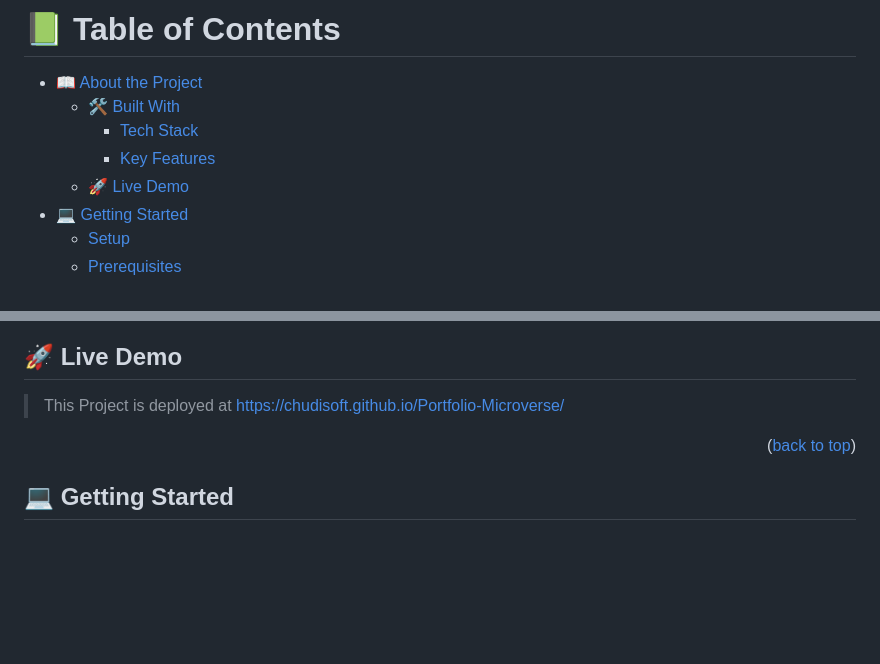
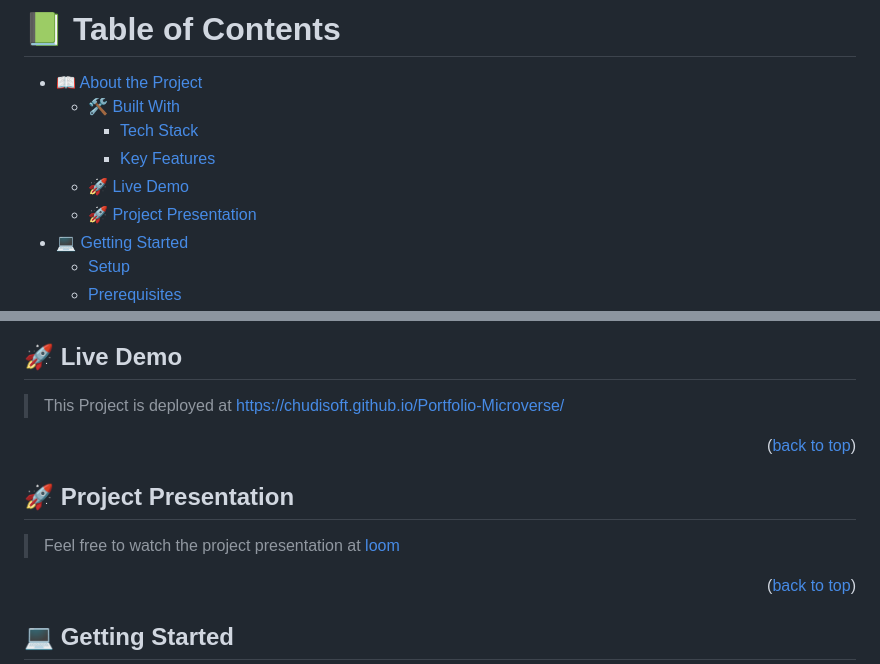
Before and after one commit to chudisoft/Portfolio-Microverse, a Markdown page: README.md, 2 parts joined by grey strips. Drawn GitHub-style; blank space fills up the shorter version.

Commit message:
Update README.md
Add a Project Presentation with a link to loom

```diff
--- a/README.md
+++ b/README.md
@@ -16,6 +16,7 @@
     - [Tech Stack](#tech-stack)
     - [Key Features](#key-features)
   - [🚀 Live Demo](#live-demo)
+  - [🚀 Project Presentation](#Project-Presentation)
 - [💻 Getting Started](#getting-started)
   - [Setup](#setup)
   - [Prerequisites](#prerequisites)
@@ -83,6 +84,16 @@ It also allows the student to showcase what they can do to the future employee.
 > This Project is deployed at https://chudisoft.github.io/Portfolio-Microverse/
 
 <!-- - [Live Demo Link](https://google.com) -->
+
+<p align="right">(<a href="#readme-top">back to top</a>)</p>
+
+<!-- Project presentation -->
+
+## 🚀 Project Presentation <a name="Project-Presentation"></a>
+
+> Feel free to watch the project presentation at [loom](https://www.loom.com/share/a676e26753bc42259b94e2797629015e)
+
+<!-- - [Loom](https://www.loom.com/share/a676e26753bc42259b94e2797629015e) -->
 
 <p align="right">(<a href="#readme-top">back to top</a>)</p>
 
```
